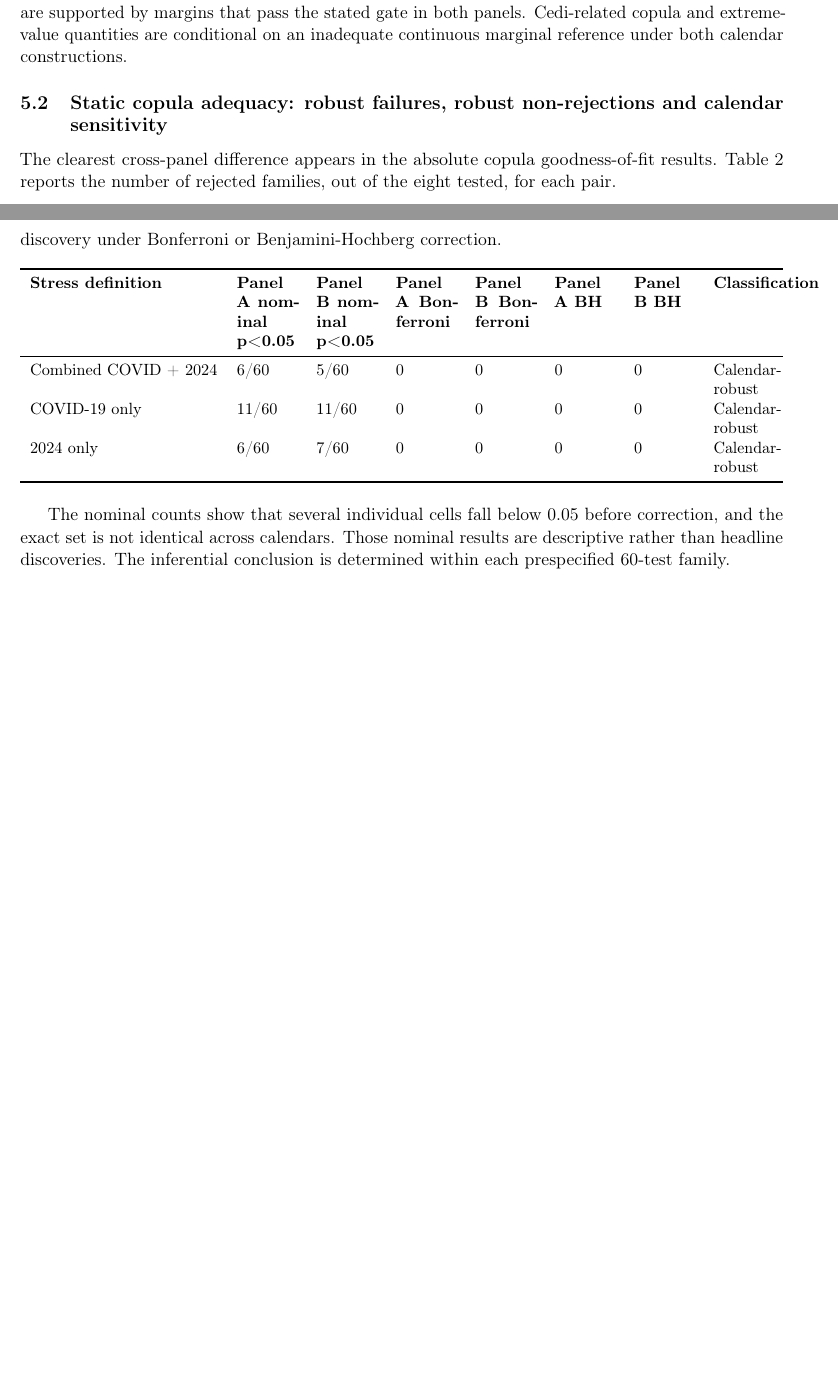
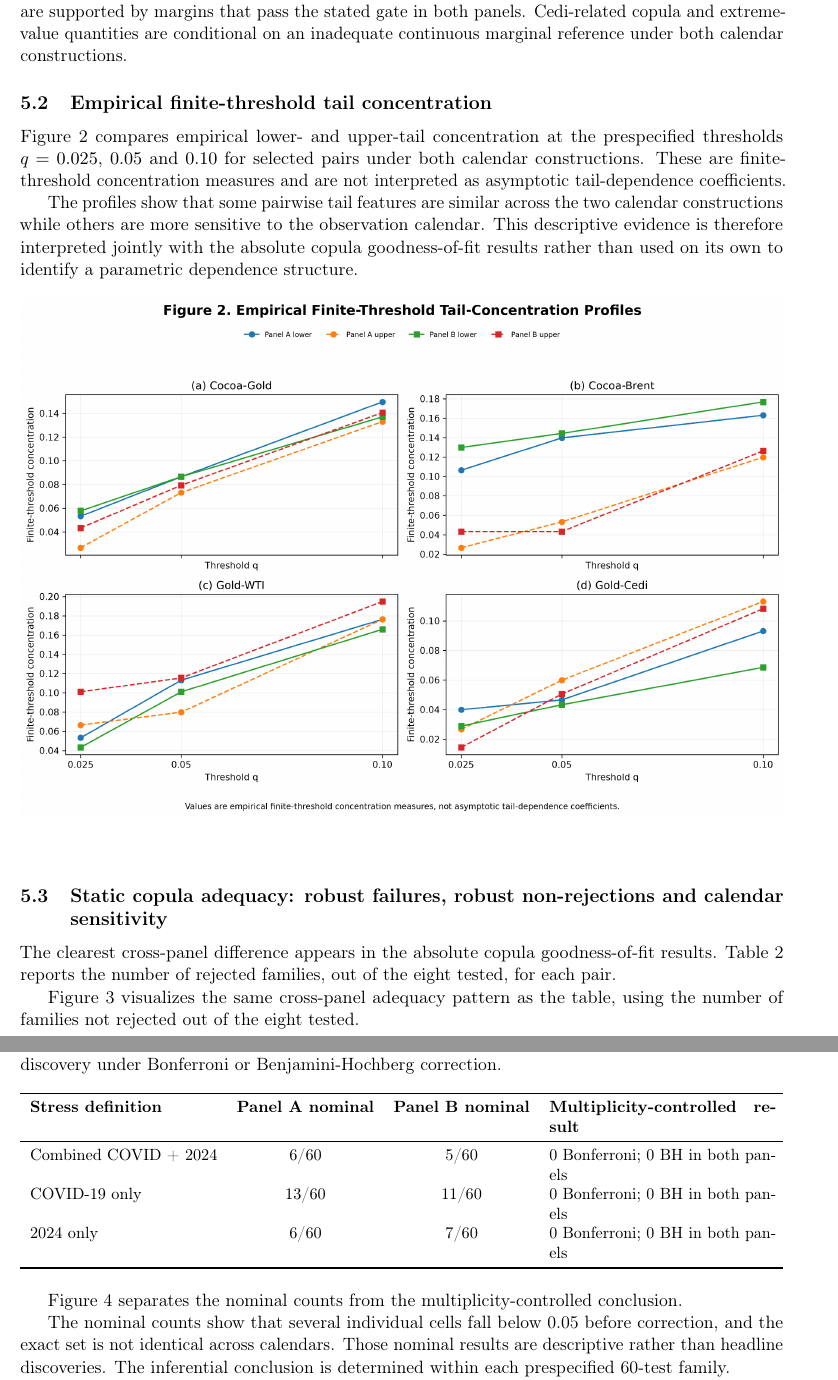
Before and after one commit to Jonathanerrils/tail-dependence-ghana, a LaTeX paper (paper/latex/rebuild/manuscript.tex, which reads paper/latex/rebuild/sections/05_results.tex): two parts of pages 17 and 18 of 31 before the commit and two parts of pages 17 and 19 of 33 after it, joined at a grey line, cut so that both start at the same text, the shorter picture padded with empty space. Compiled offline with pdfLaTeX.

Commit message:
Integrate finalized main figures and improve Results tables

```diff
--- a/paper/latex/rebuild/sections/05_results.tex
+++ b/paper/latex/rebuild/sections/05_results.tex
@@ -25,6 +25,19 @@ The Panel A hard-gate audit checked all 20 candidate fits. One candidate, the Ce
 
 This result is important for the interpretation that follows. Commodity-only dependence results are supported by margins that pass the stated gate in both panels. Cedi-related copula and extreme-value quantities are conditional on an inadequate continuous marginal reference under both calendar constructions.
 
+\subsection{Empirical finite-threshold tail concentration}
+
+Figure~\ref{fig:tail-profiles} compares empirical lower- and upper-tail concentration at the prespecified thresholds \(q=0.025\), \(0.05\) and \(0.10\) for selected pairs under both calendar constructions. These are finite-threshold concentration measures and are not interpreted as asymptotic tail-dependence coefficients.
+
+The profiles show that some pairwise tail features are similar across the two calendar constructions while others are more sensitive to the observation calendar. This descriptive evidence is therefore interpreted jointly with the absolute copula goodness-of-fit results rather than used on its own to identify a parametric dependence structure.
+
+\begin{figure}[htbp]
+\centering
+\refstepcounter{figure}
+\includegraphics[width=\linewidth]{figures/figure_02_tail_concentration_profiles.png}
+\label{fig:tail-profiles}
+\end{figure}
+
 \subsection{Static copula adequacy: robust failures, robust non-rejections and calendar sensitivity}
 
 The clearest cross-panel difference appears in the absolute copula goodness-of-fit results. Table 2 reports the number of rejected families, out of the eight tested, for each pair.
@@ -52,3 +73,5 @@ WTI-Cedi & 0/8 & 0/8 & Calendar-robust non-rejection \\
+Figure~\ref{fig:gof-heatmap} visualizes the same cross-panel adequacy pattern as the table, using the number of families not rejected out of the eight tested.
+
 
 Three commodity-commodity pairs are therefore robustly inconsistent with every member of the tested eight-family static copula set: Gold-Brent, Gold-WTI and Brent-WTI. This conclusion survives both calendar constructions.
 
@@ -65,13 +88,13 @@ The stress analysis produces a different kind of robustness result. Across the c
 \begin{table}[htbp]
 \centering
 \small
-\begin{tabularx}{\textwidth}{lXXXXXXX}
+\begin{tabularx}{\textwidth}{lccX}
 \toprule
-\textbf{Stress definition} & \textbf{Panel A nominal p<0.05} & \textbf{Panel B nominal p<0.05} & \textbf{Panel A Bonferroni} & \textbf{Panel B Bonferroni} & \textbf{Panel A BH} & \textbf{Panel B BH} & \textbf{Classification} \\
+\textbf{Stress definition} & \textbf{Panel A nominal} & \textbf{Panel B nominal} & \textbf{Multiplicity-controlled result} \\
 \midrule
-Combined COVID + 2024 & 6/60 & 5/60 & 0 & 0 & 0 & 0 & Calendar-robust \\
-COVID-19 only & 11/60 & 11/60 & 0 & 0 & 0 & 0 & Calendar-robust \\
-2024 only & 6/60 & 7/60 & 0 & 0 & 0 & 0 & Calendar-robust \\
+Combined COVID + 2024 & 6/60 & 5/60 & 0 Bonferroni; 0 BH in both panels \\
+COVID-19 only & 13/60 & 11/60 & 0 Bonferroni; 0 BH in both panels \\
+2024 only & 6/60 & 7/60 & 0 Bonferroni; 0 BH in both panels \\
 \bottomrule
 \end{tabularx}
 \end{table}
@@ -78,3 +109,5 @@ COVID-19 only & 11/60 & 11/60 & 0 & 0 & 0 & 0 & Calendar-robust \\
+Figure~\ref{fig:stress-summary} separates the nominal counts from the multiplicity-controlled conclusion.
+
 
 The nominal counts show that several individual cells fall below 0.05 before correction, and the exact set is not identical across calendars. Those nominal results are descriptive rather than headline discoveries. The inferential conclusion is determined within each prespecified 60-test family.
 
```
Also changed, not shown: paper/latex/rebuild/sections/05_results.tex (38 more changed lines).
